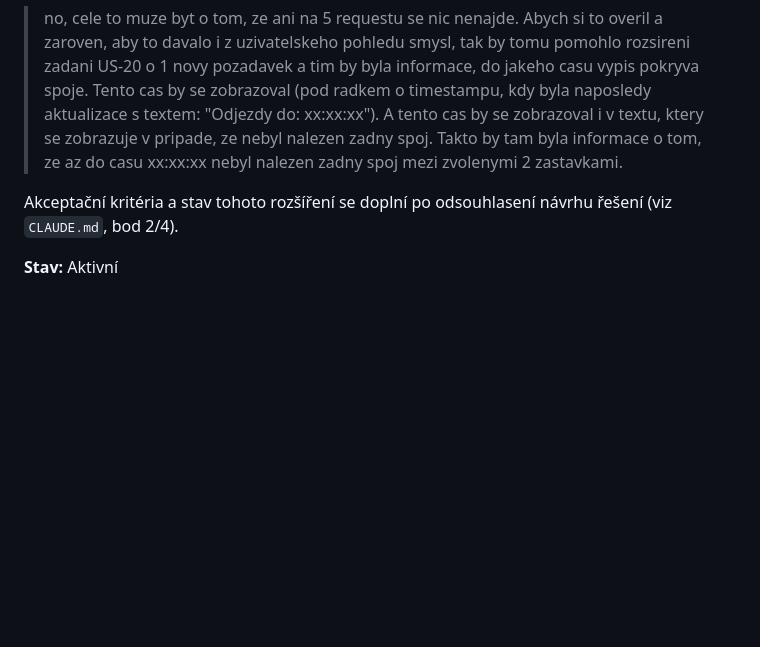
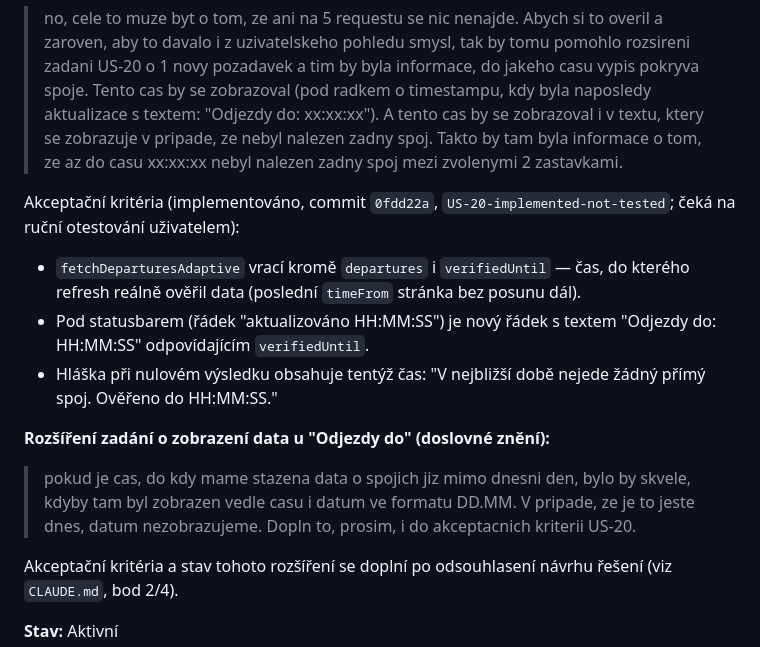
Before and after one commit to mpavlik26/pid, a Markdown page: user-stories.md, the part around the change. Drawn GitHub-style; blank space fills up the shorter version.

Commit message:
US-20: doplnit akceptacni kriteria feature "Odjezdy do" a zaznamenat rozsireni o zobrazeni data
Co-Authored-By: Claude Sonnet 5 <noreply@anthropic.com>

```diff
--- a/user-stories.md
+++ b/user-stories.md
@@ -1150,6 +1150,23 @@ rozlišit.
 > by tam byla informace o tom, ze az do casu xx:xx:xx nebyl nalezen zadny
 > spoj mezi zvolenymi 2 zastavkami.
 
+Akceptační kritéria (implementováno, commit `0fdd22a`,
+`US-20-implemented-not-tested`; čeká na ruční otestování uživatelem):
+- `fetchDeparturesAdaptive` vrací kromě `departures` i `verifiedUntil` —
+  čas, do kterého refresh reálně ověřil data (poslední `timeFrom` stránka
+  bez posunu dál).
+- Pod statusbarem (řádek "aktualizováno HH:MM:SS") je nový řádek s textem
+  "Odjezdy do: HH:MM:SS" odpovídajícím `verifiedUntil`.
+- Hláška při nulovém výsledku obsahuje tentýž čas: "V nejbližší době
+  nejede žádný přímý spoj. Ověřeno do HH:MM:SS."
+
+**Rozšíření zadání o zobrazení data u "Odjezdy do" (doslovné znění):**
+
+> pokud je cas, do kdy mame stazena data o spojich jiz mimo dnesni den,
+> bylo by skvele, kdyby tam byl zobrazen vedle casu i datum ve formatu
+> DD.MM. V pripade, ze je to jeste dnes, datum nezobrazujeme. Dopln to,
+> prosim, i do akceptacnich kriterii US-20.
+
 Akceptační kritéria a stav tohoto rozšíření se doplní po odsouhlasení
 návrhu řešení (viz `CLAUDE.md`, bod 2/4).
 
```
